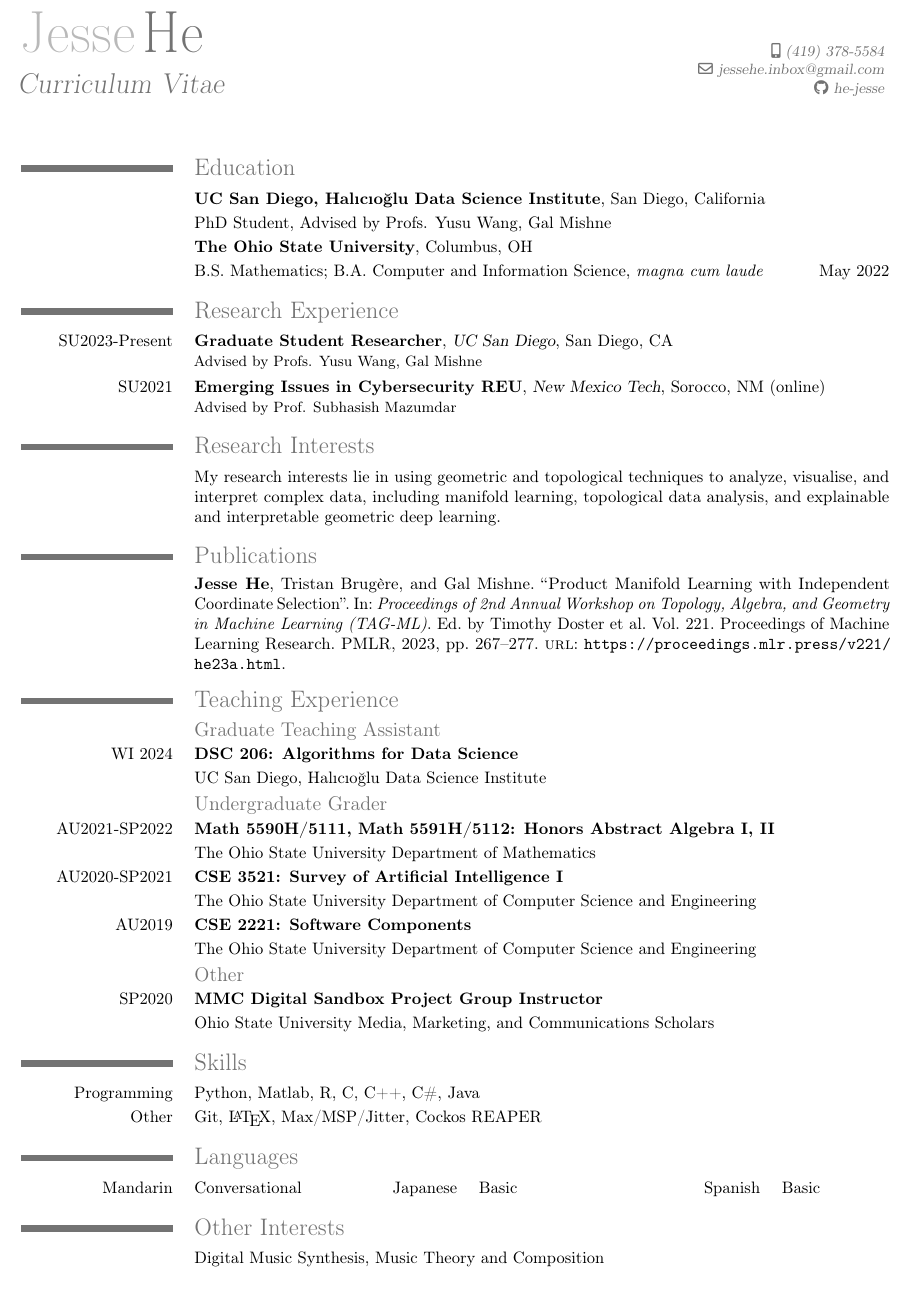
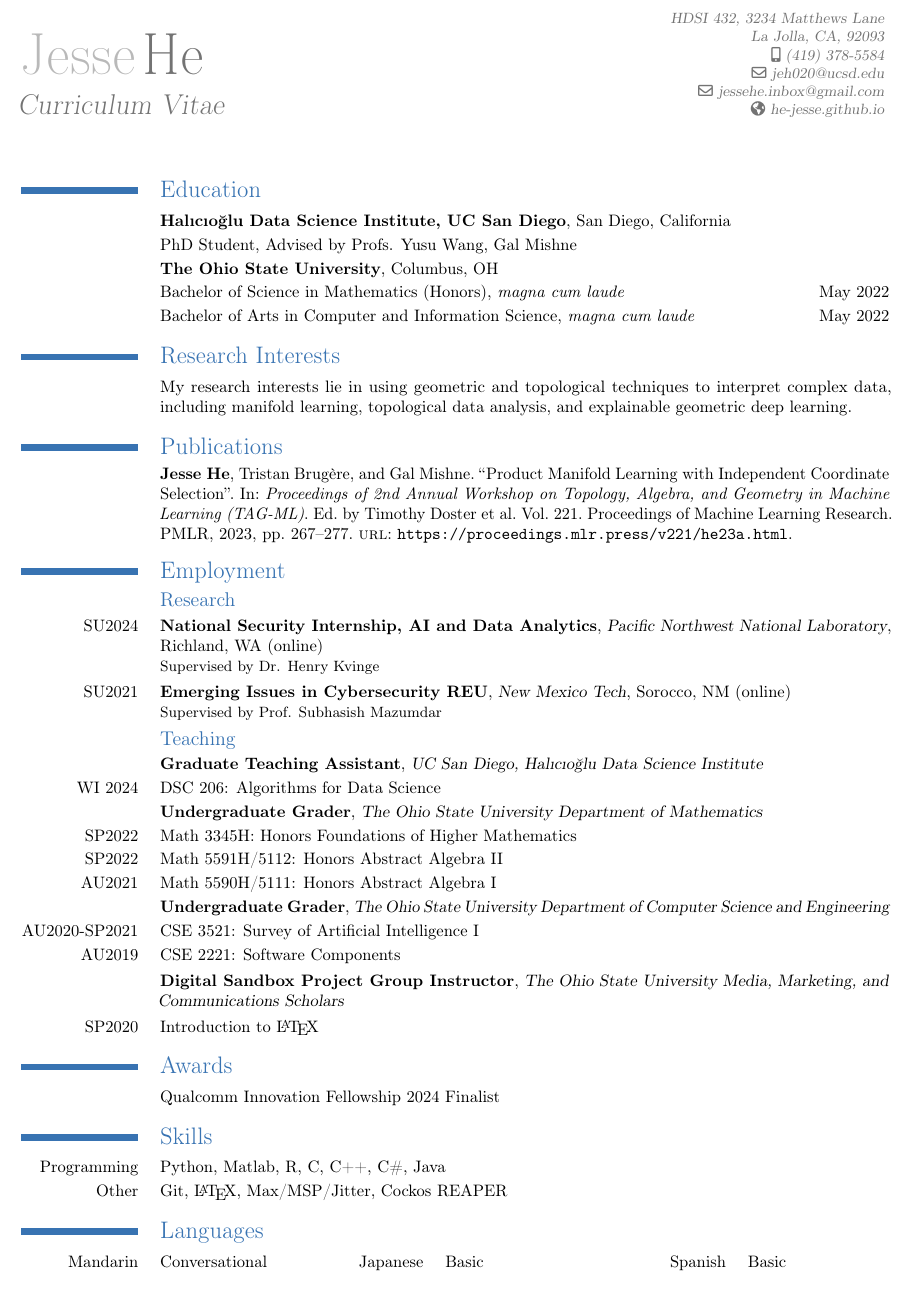
Before and after one commit to he-jesse/he-jesse, a LaTeX CV (Misc/cv.tex): part of the page, cut at the place of the change. Compiled offline with pdfLaTeX.

Commit message:
cv update for internship

```diff
--- a/Misc/cv.tex
+++ b/Misc/cv.tex
@@ -3,9 +3,9 @@
 \usepackage[margin=0.5in]{geometry}
 \usepackage[backend=bibtex,sorting=ydnt]{biblatex}
 \recomputelengths
-\moderncvtheme[grey]{classic}
+\moderncvtheme[blue]{classic}
 \addbibresource{publications.bib}
-
+\setlength{\hintscolumnwidth}{2.5cm}
 
 % Fix publication spacing
 % Audrey on tex.stackexchange https://tex.stackexchange.com/questions/123805/creating-bibliographies-with-biblatex-and-moderncv
@@ -57,11 +57,18 @@
 \firstname{Jesse}
 \familyname{He}
 \title{Curriculum Vitae}
-% \address{3869 Miramar St. # 3024}{La Jolla, CA, 92092}
+\address{HDSI 432, 3234 Matthews Lane}{La Jolla, CA, 92093}
 \mobile{(419) 378-5584}
-\email{jeh020@ucsd.edu}
-\email{jessehe.inbox@gmail.com}
-\social[github]{he-jesse}
+\let\myemaillink\emaillink
+\let\myemailsymbol\emailsymbol
+\renewcommand{\emaillink}[1]{#1}
+\renewcommand{\emailsymbol}{}
+\email{
+  \myemailsymbol \myemaillink{jeh020@ucsd.edu} \\
+  \myemailsymbol \myemaillink{jessehe.inbox@gmail.com} \\
+}
+% \social[github]{he-jesse}
+\homepage{he-jesse.github.io}
 \nopagenumbers{}
 
 \begin{document}
@@ -69,80 +76,66 @@
 
 \section*{Education}
 
-\cventry{}{UC San Diego, Halıcıoğlu Data Science Institute}{}{San Diego, California}{}{}
+\cventry{}{Halıcıoğlu Data Science Institute, UC San Diego}{}{San Diego, California}{}{}
 \cvline{}{PhD Student, Advised by Profs. Yusu Wang, Gal Mishne}
 % \cvline{}{Advised by Profs. Yusu Wang, Gal Mishne}
 
 \cventry{}{The Ohio State University}{}{Columbus, OH}{}{}
-\cvline{}{B.S. Mathematics; B.A. Computer and Information Science, \textit{magna cum laude} \hfill May 2022}
-% \cvline{}{Bachelor of Arts in Computer and Information Science, \textit{magna cum laude} \hfill May 2022}
+\cvline{}{Bachelor of Science in Mathematics (Honors), \textit{magna cum laude} \hfill May 2022}
+\cvline{}{Bachelor of Arts in Computer and Information Science, \textit{magna cum laude} \hfill May 2022}
 % \cvline{}{GPA: 3.894}
-
-\section*{Research Experience}
-
-\cventry{SU2023-Present}{Graduate Student Researcher}
-    {UC San Diego}{San Diego, CA}{}{Advised by Profs. Yusu Wang, Gal Mishne}
-
-\cventry{SU2021}{Emerging Issues in Cybersecurity REU}
-    {New Mexico Tech}
-    {Sorocco, NM (online)}{}{Advised by Prof. Subhasish Mazumdar}
-    % , developed a tool to generate
-    % synthetic tabular data with geometrically defined classes}
-    % \cvlistitem{Investigated the behavior of machine learning explanation framework
-    % LIME using generated synthetic tabular data}
 
 \section*{Research Interests}
 \cvline{}{
     My research interests lie in using geometric and topological techniques
-    to analyze, visualise, and interpret complex data, including manifold learning,
-    topological data analysis, and explainable and interpretable geometric deep learning.
+    to interpret complex data, including manifold learning,
+    topological data analysis, and explainable geometric deep learning.
 }
 
 \nocite{*}
 \printbibliography[title={Publications}]
 
-\section*{Teaching Experience}
+\section*{Employment}
 
-\subsection*{Graduate Teaching Assistant}
+\subsection*{Research}
 
-\cventry{WI 2024}{DSC 206: Algorithms for Data Science}{}{}{}{}
-\cvline{}{UC San Diego, Halıcıoğlu Data Science Institute}
+\cventry{SU2024}{National Security Internship, AI and Data Analytics}
+    {Pacific Northwest National Laboratory}
+    {Richland, WA (online)}{}{Supervised by Dr. Henry Kvinge}
 
-\subsection*{Undergraduate Grader}
 
-\cventry{AU2021-SP2022}{Math 5590H/5111, Math 5591H/5112: Honors Abstract Algebra I, II}{}{}{}{}
-\cvline{}{The Ohio State University Department of Mathematics}
-    % \cvlistitem{Graded weekly homework assignments for a combined honors undergraduate
-    %     and master's level sequence in abstract algebra covering groups, rings, polynomials,
-    %     modules, and Galois theory using Dummit and Foote's \emph{Abstract Algebra}, Ch. 1-14.}
+\cventry{SU2021}{Emerging Issues in Cybersecurity REU}
+    {New Mexico Tech}
+    {Sorocco, NM (online)}{}{Supervised by Prof. Subhasish Mazumdar}
 
-% \cventry{SP2022}{Student Grader, Math 3345H: Honors Foundations of Higher Mathematics}
-%     {The Ohio State University Department of Mathematics}{}{}{}
-%     \cvlistitem{Graded weekly homework assignments for an honors undergraduate
-%         course in proof writing and mathematical foundations.}
+\subsection*{Teaching}
 
-\cventry{AU2020-SP2021}{CSE 3521: Survey of Artificial Intelligence I}{}{}{}{}
-\cvline{}{The Ohio State University Department of Computer Science and Engineering}
-    % \cvlistitem{Evaluated and gave feedback for assignments in introductory artificial
-    %     intelligence including problem solving, knowledge representation, and machine learning}
-    % \cvlistitem{Spring 2021 worked for experimental section combining material from
-    %     AI II with greater emphasis on mathematical underpinnings of machine learning}
-    % \cvlistitem{Held regular office hours}
+\cventry{}{Graduate Teaching Assistant}
+    {UC San Diego, Halıcıoğlu Data Science Institute}{}{}{}
+\cvline{WI 2024}{DSC 206: Algorithms for Data Science}
 
-\cventry{AU2019}{CSE 2221: Software Components}{}{}{}{}
-\cvline{}{The Ohio State University Department of Computer Science and Engineering}
-    % \cvlistitem{Graded assignments in an introductory software engineering course covering
-    % design-by-contract principles, mathematical modeling of software functionality,
-    % component-based software from client perspective, and layered data representation}
-    % \cvlistitem{Aided lab instruction and held regular office hours}
+\cventry{}{Undergraduate Grader}
+    {The Ohio State University Department of Mathematics}{}{}{}
 
-\subsection*{Other}
-\cventry{SP2020}{MMC Digital Sandbox Project Group Instructor}{}{}{}{}
-\cvline{}{Ohio State University Media, Marketing, and Communications Scholars}
-    % \cvlistitem{Developed and taught a 7-week project-based course in \LaTeX
-    % which covered document structure, mathematical typesetting, and standard packages}
-    % \cvlistitem{Also served as a Professional Development Co-Curricular for
-    % OSU's Second Year Transformational Project Program}
+\cvline{SP2022}{Math 3345H: Honors Foundations of Higher Mathematics}
+\cvline{SP2022}{Math 5591H/5112: Honors Abstract Algebra II}
+\cvline{AU2021}{Math 5590H/5111: Honors Abstract Algebra I}
+\cventry{}{Undergraduate Grader}
+    {The Ohio State University Department of Computer Science and Engineering}{}{}{}
+\cvline{AU2020-SP2021}{CSE 3521: Survey of Artificial Intelligence I}
+\cvline{AU2019}{CSE 2221: Software Components}
+
+\cventry{}{Digital Sandbox Project Group Instructor}
+    {The Ohio State University Media, Marketing, and Communications Scholars}{}{}{}
+\cvline{SP2020}{Introduction to \LaTeX}
+
+\section*{Awards}
+
+\cvline{}{Qualcomm Innovation Fellowship 2024 Finalist}
+
+% \section*{Service}
+
+% \cvline{}{Add service once I have e.g. reviewed conference submissions or been on a student committee}
 
 % \newpage
 % \section*{Presentations}
@@ -189,9 +164,9 @@
 \section*{Languages}
 \cvtripleitem{Mandarin}{Conversational}{Japanese}{Basic}{Spanish}{Basic}
 
-\section*{Other Interests}
-% \cvline{Data Science}{Interpretable Graph Learning,
-% Manifold Learning, Topological Data Analysis}
-\cvline{}{Digital Music Synthesis, Music Theory and Composition}
+% \section*{Other Interests}
+% % \cvline{Data Science}{Interpretable Graph Learning,
+% % Manifold Learning, Topological Data Analysis}
+% \cvline{}{Digital Music Synthesis, Music Theory and Composition}
 
 \end{document}
```
Also changed, not shown: Misc/cv.pdf, Misc/cv.tex (18 more changed lines).
